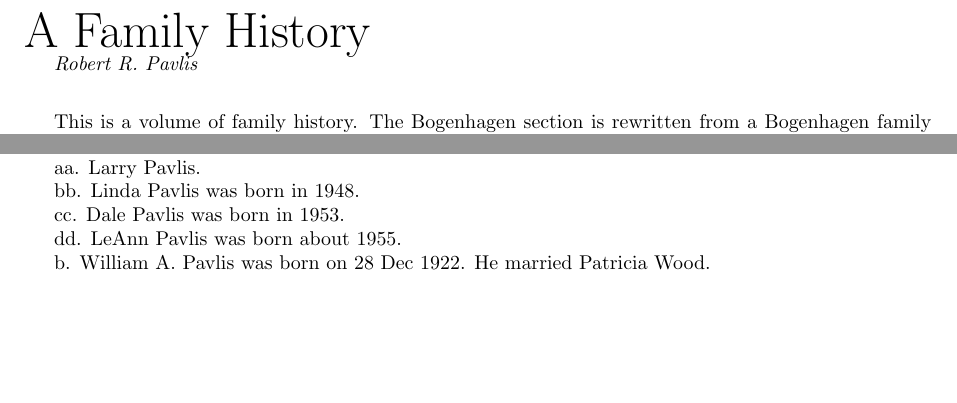
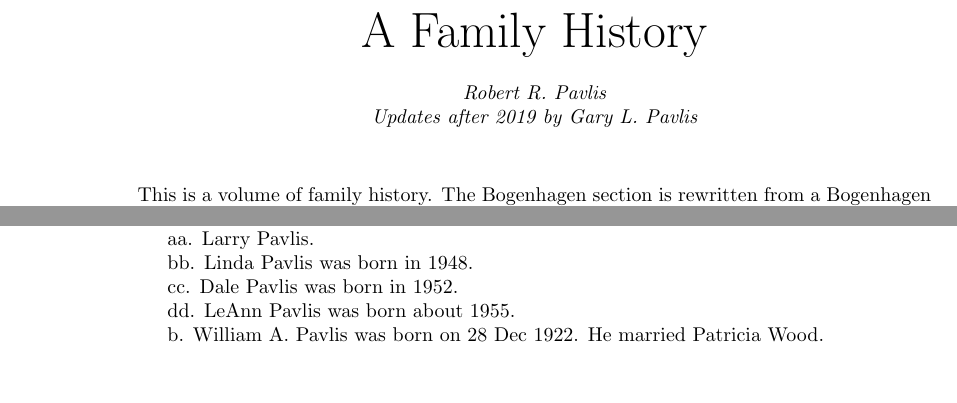
Before and after one commit to pavlis/FamilyTree, a LaTeX document (family.tex): two parts of pages 1 and 2 of 45 before the commit and two parts of pages 1 and 2 of 47 after it, joined at a grey line, cut so that both start at the same text, the shorter picture padded with empty space. Compiled offline with pdfLaTeX.

Commit message:
Minor edits and additions

```diff
--- a/family.tex
+++ b/family.tex
@@ -1,10 +1,12 @@
 \documentclass[a4paper]{article}
 \begin{document}
 \hsize=140mm
-\leftskip=-20mm
-{\noindent \Huge  A Family History}
-
-{\it Robert R. Pavlis}
+\begin{center}
+{\Huge  A Family History}
+\vskip 5mm
+{\it Robert R. Pavlis\\
+Updates after 2019 by Gary L. Pavlis}
+\end{center}
 \vskip 6mm
 	This is a volume of family history.  The Bogenhagen section is rewritten from a Bogenhagen family history originally compiled by Kathy Bogenhagen Ostrem.  The Ketelhut section is the work of Arthur Grulke.  I have also added information about the Pavlis family, the Jasch family, and the Sharping family, and added many entries to both the Ketelhut and Bogenhagen history.  I have put all families into a constant format so that people who occur in more than one family will occur at the same outline level.  This makes it very simple to determine how different people are related to one another.
 
@@ -69,7 +71,7 @@ aa. Larry Pavlis.
 
 bb. Linda Pavlis was born in 1948.
 
-cc. Dale Pavlis was born in 1953.
+cc. Dale Pavlis was born in 1952.
 
 dd. LeAnn Pavlis was born about 1955.
 
```
Also changed, not shown: family.pdf, family.tex (2 more changed lines).
